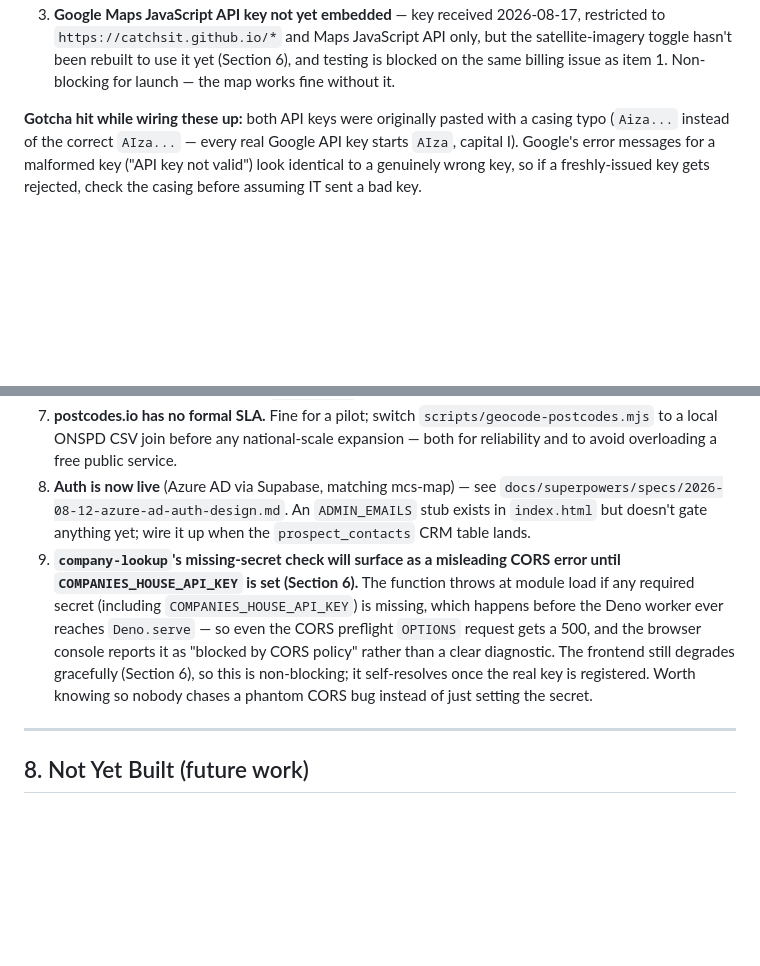
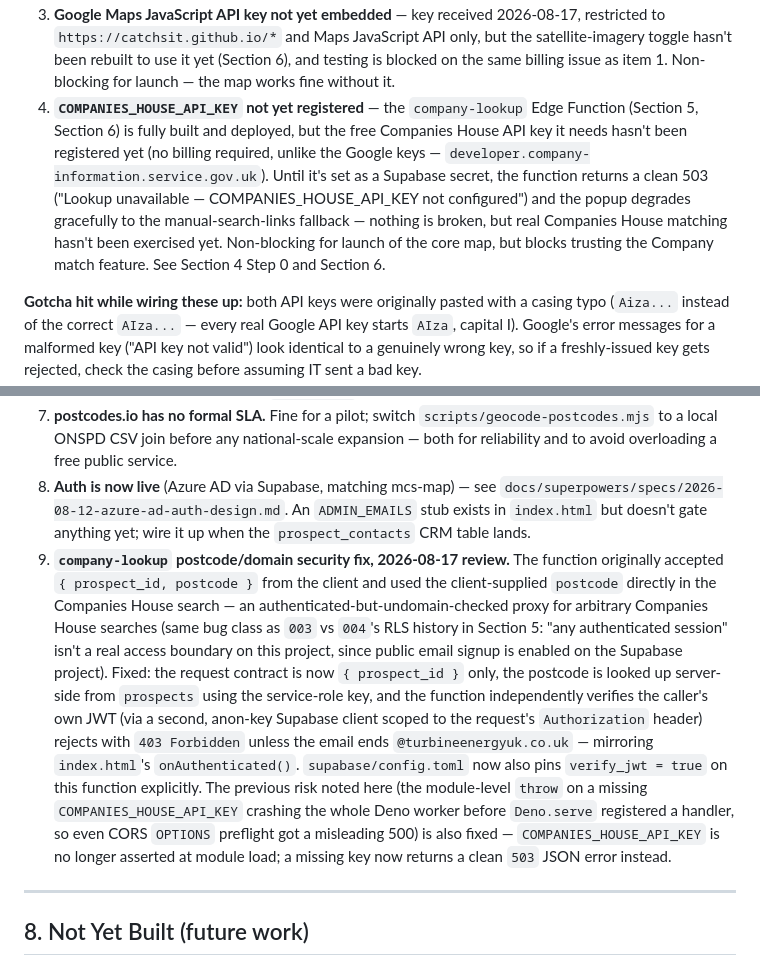
Before and after one commit to CatchSit/turbine-solar-prospects, a Markdown page: HANDOVER.md, 2 parts joined by grey strips. GitHub-like rendering; blank space fills up the shorter version.

```diff
--- a/HANDOVER.md
+++ b/HANDOVER.md
@@ -19,6 +19,7 @@ This is a sibling project to `mcs-map` (Amco Renewables' installer map/CRM at `C
    - Until enrichment actually runs, every row's `solar_status` is `pending`, and since the map defaults to showing only `prospect` rows, **the map will currently appear empty** even though the data is loaded.
 2. **Azure App Registration received, wired into Supabase, and fully verified live — done 2026-08-17.** Configured under Authentication → Providers → Azure (Tenant ID `0750b9d3-513f-4030-8191-2d825d3c58f2`, discovered via Microsoft's public OpenID discovery endpoint for `turbineenergyuk.co.uk` since IT's handoff only included the Client ID, Object ID, and secret, not the Tenant ID itself; the Supabase field is labeled "Azure Tenant URL" and expects the full `https://login.microsoftonline.com/<tenant-id>` form, not the bare GUID). One more fix was needed beyond the provider config: Authentication → **URL Configuration** still had its **Site URL** defaulted to `http://localhost:3000`, so even though the code sends a dynamic `redirectTo`, Supabase ignored it post-login and bounced every sign-in back to localhost regardless of which URL initiated it. Fixed by setting **Site URL** to `https://catchsit.github.io/turbine-solar-prospects/` and adding `https://catchsit.github.io/turbine-solar-prospects/**` to **Redirect URLs**. **A real `@turbineenergyuk.co.uk` account has now completed sign-in successfully end-to-end on the live URL** — the login gate is fully working, not just wired up.
 3. **Google Maps JavaScript API key not yet embedded** — key received 2026-08-17, restricted to `https://catchsit.github.io/*` and Maps JavaScript API only, but the satellite-imagery toggle hasn't been rebuilt to use it yet (Section 6), and testing is blocked on the same billing issue as item 1. Non-blocking for launch — the map works fine without it.
+4. **`COMPANIES_HOUSE_API_KEY` not yet registered** — the `company-lookup` Edge Function (Section 5, Section 6) is fully built and deployed, but the free Companies House API key it needs hasn't been registered yet (no billing required, unlike the Google keys — `developer.company-information.service.gov.uk`). Until it's set as a Supabase secret, the function returns a clean 503 ("Lookup unavailable — COMPANIES_HOUSE_API_KEY not configured") and the popup degrades gracefully to the manual-search-links fallback — nothing is broken, but real Companies House matching hasn't been exercised yet. Non-blocking for launch of the core map, but blocks trusting the Company match feature. See Section 4 Step 0 and Section 6.
 
 **Gotcha hit while wiring these up:** both API keys were originally pasted with a casing typo (`Aiza...` instead of the correct `AIza...` — every real Google API key starts `AIza`, capital I). Google's error messages for a malformed key ("API key not valid") look identical to a genuinely wrong key, so if a freshly-issued key gets rejected, check the casing before assuming IT sent a bad key.
 
@@ -180,7 +192,7 @@ Requires the `COMPANIES_HOUSE_API_KEY` secret (free — `developer.company-infor
 6. **EPC data is a proxy, not a measurement.** Self-declared at assessment time, buildings get renovated afterward. Keep the UI caveat in `index.html`'s footer.
 7. **postcodes.io has no formal SLA.** Fine for a pilot; switch `scripts/geocode-postcodes.mjs` to a local ONSPD CSV join before any national-scale expansion — both for reliability and to avoid overloading a free public service.
 8. **Auth is now live** (Azure AD via Supabase, matching mcs-map) — see `docs/superpowers/specs/2026-08-12-azure-ad-auth-design.md`. An `ADMIN_EMAILS` stub exists in `index.html` but doesn't gate anything yet; wire it up when the `prospect_contacts` CRM table lands.
-9. **`company-lookup`'s missing-secret check will surface as a misleading CORS error until `COMPANIES_HOUSE_API_KEY` is set (Section 6).** The function throws at module load if any required secret (including `COMPANIES_HOUSE_API_KEY`) is missing, which happens before the Deno worker ever reaches `Deno.serve` — so even the CORS preflight `OPTIONS` request gets a 500, and the browser console reports it as "blocked by CORS policy" rather than a clear diagnostic. The frontend still degrades gracefully (Section 6), so this is non-blocking; it self-resolves once the real key is registered. Worth knowing so nobody chases a phantom CORS bug instead of just setting the secret.
+9. **`company-lookup` postcode/domain security fix, 2026-08-17 review.** The function originally accepted `{ prospect_id, postcode }` from the client and used the client-supplied `postcode` directly in the Companies House search — an authenticated-but-undomain-checked proxy for arbitrary Companies House searches (same bug class as `003` vs `004`'s RLS history in Section 5: "any authenticated session" isn't a real access boundary on this project, since public email signup is enabled on the Supabase project). Fixed: the request contract is now `{ prospect_id }` only, the postcode is looked up server-side from `prospects` using the service-role key, and the function independently verifies the caller's own JWT (via a second, anon-key Supabase client scoped to the request's `Authorization` header) rejects with `403 Forbidden` unless the email ends `@turbineenergyuk.co.uk` — mirroring `index.html`'s `onAuthenticated()`. `supabase/config.toml` now also pins `verify_jwt = true` on this function explicitly. The previous risk noted here (the module-level `throw` on a missing `COMPANIES_HOUSE_API_KEY` crashing the whole Deno worker before `Deno.serve` registered a handler, so even CORS `OPTIONS` preflight got a misleading 500) is also fixed — `COMPANIES_HOUSE_API_KEY` is no longer asserted at module load; a missing key now returns a clean `503` JSON error instead.
 
 ---
 
```
Also changed, not shown: other parts of HANDOVER.md (+18 -7 lines).
